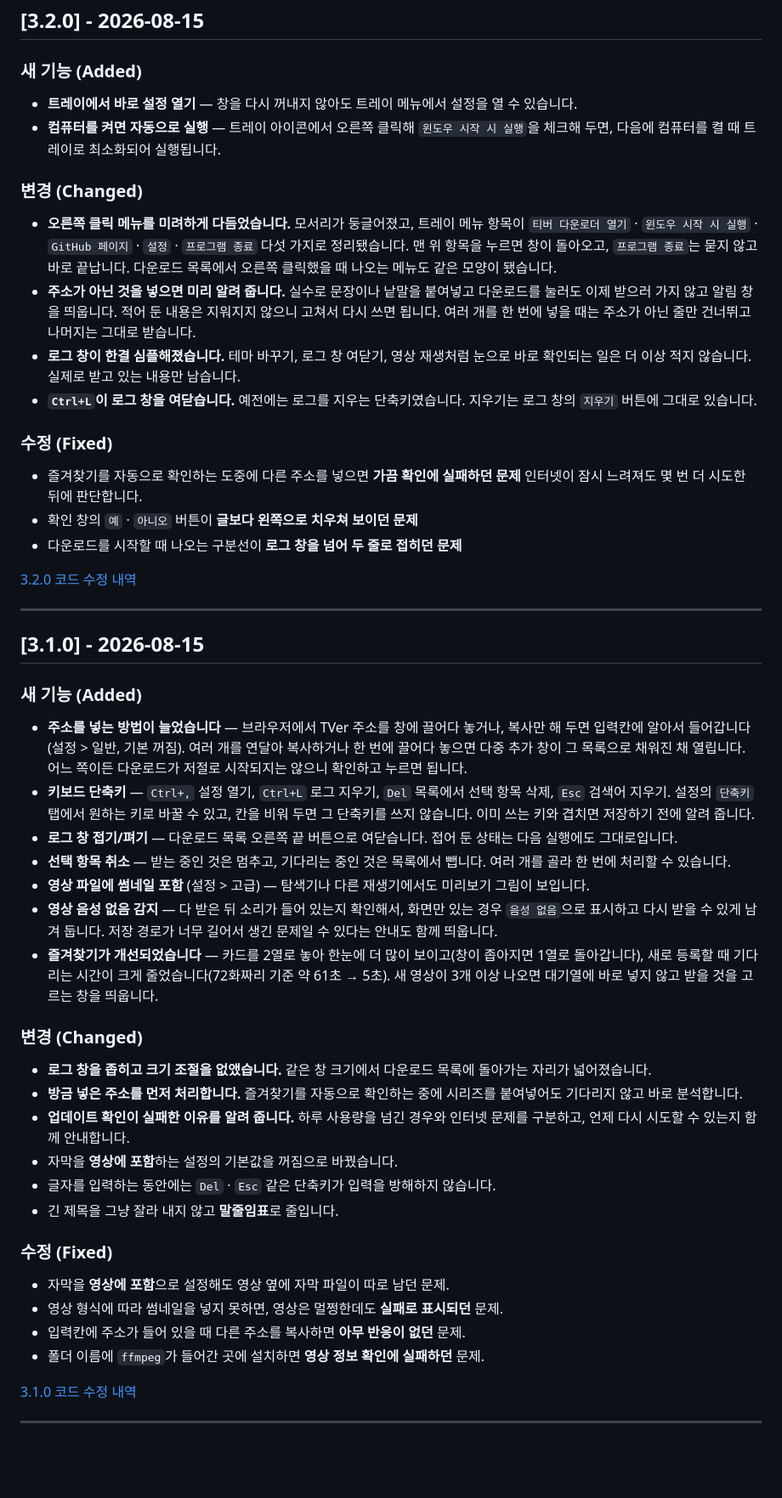
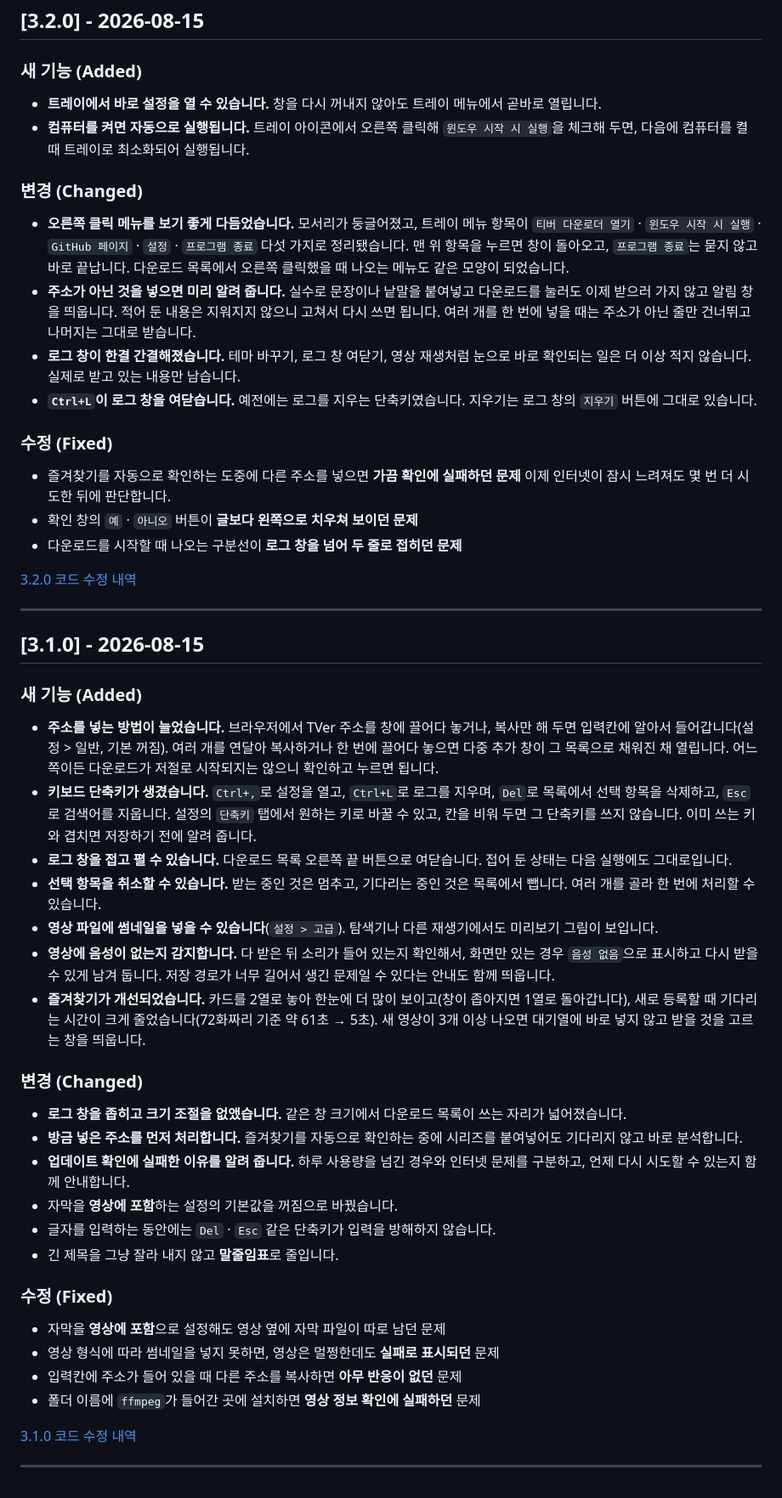
Before and after one commit to deuxdoom/TVerDownloader, a Markdown page: CHANGELOG.md, the part around one of its changes. Shown at 85% size. Rendered like a GitHub page; blank space fills up the shorter version.

```diff
--- a/CHANGELOG.md
+++ b/CHANGELOG.md
@@ -115,19 +136,19 @@ TVer Downloader v3.0.0 이후 버전별 변경 사항을 모아 둔 파일입니
 
 ### 새 기능 (Added)
 
-- **트레이에서 바로 설정 열기** — 창을 다시 꺼내지 않아도 트레이 메뉴에서 설정을 열 수 있습니다.
-- **컴퓨터를 켜면 자동으로 실행** — 트레이 아이콘에서 오른쪽 클릭해 `윈도우 시작 시 실행`을 체크해 두면, 다음에 컴퓨터를 켤 때 트레이로 최소화되어 실행됩니다.
+- **트레이에서 바로 설정을 열 수 있습니다.** 창을 다시 꺼내지 않아도 트레이 메뉴에서 곧바로 열립니다.
+- **컴퓨터를 켜면 자동으로 실행됩니다.** 트레이 아이콘에서 오른쪽 클릭해 `윈도우 시작 시 실행`을 체크해 두면, 다음에 컴퓨터를 켤 때 트레이로 최소화되어 실행됩니다.
 
 ### 변경 (Changed)
 
-- **오른쪽 클릭 메뉴를 미려하게 다듬었습니다.** 모서리가 둥글어졌고, 트레이 메뉴 항목이 `티버 다운로더 열기` · `윈도우 시작 시 실행` · `GitHub 페이지` · `설정` · `프로그램 종료` 다섯 가지로 정리됐습니다. 맨 위 항목을 누르면 창이 돌아오고, `프로그램 종료`는 묻지 않고 바로 끝납니다. 다운로드 목록에서 오른쪽 클릭했을 때 나오는 메뉴도 같은 모양이 됐습니다.
+- **오른쪽 클릭 메뉴를 보기 좋게 다듬었습니다.** 모서리가 둥글어졌고, 트레이 메뉴 항목이 `티버 다운로더 열기` · `윈도우 시작 시 실행` · `GitHub 페이지` · `설정` · `프로그램 종료` 다섯 가지로 정리됐습니다. 맨 위 항목을 누르면 창이 돌아오고, `프로그램 종료`는 묻지 않고 바로 끝납니다. 다운로드 목록에서 오른쪽 클릭했을 때 나오는 메뉴도 같은 모양이 되었습니다.
 - **주소가 아닌 것을 넣으면 미리 알려 줍니다.** 실수로 문장이나 낱말을 붙여넣고 다운로드를 눌러도 이제 받으러 가지 않고 알림 창을 띄웁니다. 적어 둔 내용은 지워지지 않으니 고쳐서 다시 쓰면 됩니다. 여러 개를 한 번에 넣을 때는 주소가 아닌 줄만 건너뛰고 나머지는 그대로 받습니다.
-- **로그 창이 한결 심플해졌습니다.** 테마 바꾸기, 로그 창 여닫기, 영상 재생처럼 눈으로 바로 확인되는 일은 더 이상 적지 않습니다. 실제로 받고 있는 내용만 남습니다.
+- **로그 창이 한결 간결해졌습니다.** 테마 바꾸기, 로그 창 여닫기, 영상 재생처럼 눈으로 바로 확인되는 일은 더 이상 적지 않습니다. 실제로 받고 있는 내용만 남습니다.
 - **`Ctrl+L`이 로그 창을 여닫습니다.** 예전에는 로그를 지우는 단축키였습니다. 지우기는 로그 창의 `지우기` 버튼에 그대로 있습니다.
 
 ### 수정 (Fixed)
 
-- 즐겨찾기를 자동으로 확인하는 도중에 다른 주소를 넣으면 **가끔 확인에 실패하던 문제** 인터넷이 잠시 느려져도 몇 번 더 시도한 뒤에 판단합니다.
+- 즐겨찾기를 자동으로 확인하는 도중에 다른 주소를 넣으면 **가끔 확인에 실패하던 문제** 이제 인터넷이 잠시 느려져도 몇 번 더 시도한 뒤에 판단합니다.
 - 확인 창의 `예` · `아니오` 버튼이 **글보다 왼쪽으로 치우쳐 보이던 문제**
 - 다운로드를 시작할 때 나오는 구분선이 **로그 창을 넘어 두 줄로 접히던 문제**
 
@@ -139,29 +160,29 @@ TVer Downloader v3.0.0 이후 버전별 변경 사항을 모아 둔 파일입니
 
 ### 새 기능 (Added)
 
-- **주소를 넣는 방법이 늘었습니다** — 브라우저에서 TVer 주소를 창에 끌어다 놓거나, 복사만 해 두면 입력칸에 알아서 들어갑니다(설정 > 일반, 기본 꺼짐). 여러 개를 연달아 복사하거나 한 번에 끌어다 놓으면 다중 추가 창이 그 목록으로 채워진 채 열립니다. 어느 쪽이든 다운로드가 저절로 시작되지는 않으니 확인하고 누르면 됩니다.
-- **키보드 단축키** — `Ctrl+,` 설정 열기, `Ctrl+L` 로그 지우기, `Del` 목록에서 선택 항목 삭제, `Esc` 검색어 지우기. 설정의 `단축키` 탭에서 원하는 키로 바꿀 수 있고, 칸을 비워 두면 그 단축키를 쓰지 않습니다. 이미 쓰는 키와 겹치면 저장하기 전에 알려 줍니다.
-- **로그 창 접기/펴기** — 다운로드 목록 오른쪽 끝 버튼으로 여닫습니다. 접어 둔 상태는 다음 실행에도 그대로입니다.
-- **선택 항목 취소** — 받는 중인 것은 멈추고, 기다리는 중인 것은 목록에서 뺍니다. 여러 개를 골라 한 번에 처리할 수 있습니다.
-- **영상 파일에 썸네일 포함** (설정 > 고급) — 탐색기나 다른 재생기에서도 미리보기 그림이 보입니다.
-- **영상 음성 없음 감지** — 다 받은 뒤 소리가 들어 있는지 확인해서, 화면만 있는 경우 `음성 없음`으로 표시하고 다시 받을 수 있게 남겨 둡니다. 저장 경로가 너무 길어서 생긴 문제일 수 있다는 안내도 함께 띄웁니다.
-- **즐겨찾기가 개선되었습니다** — 카드를 2열로 놓아 한눈에 더 많이 보이고(창이 좁아지면 1열로 돌아갑니다), 새로 등록할 때 기다리는 시간이 크게 줄었습니다(72화짜리 기준 약 61초 → 5초). 새 영상이 3개 이상 나오면 대기열에 바로 넣지 않고 받을 것을 고르는 창을 띄웁니다.
+- **주소를 넣는 방법이 늘었습니다.** 브라우저에서 TVer 주소를 창에 끌어다 놓거나, 복사만 해 두면 입력칸에 알아서 들어갑니다(설정 > 일반, 기본 꺼짐). 여러 개를 연달아 복사하거나 한 번에 끌어다 놓으면 다중 추가 창이 그 목록으로 채워진 채 열립니다. 어느 쪽이든 다운로드가 저절로 시작되지는 않으니 확인하고 누르면 됩니다.
+- **키보드 단축키가 생겼습니다.** `Ctrl+,`로 설정을 열고, `Ctrl+L`로 로그를 지우며, `Del`로 목록에서 선택 항목을 삭제하고, `Esc`로 검색어를 지웁니다. 설정의 `단축키` 탭에서 원하는 키로 바꿀 수 있고, 칸을 비워 두면 그 단축키를 쓰지 않습니다. 이미 쓰는 키와 겹치면 저장하기 전에 알려 줍니다.
+- **로그 창을 접고 펼 수 있습니다.** 다운로드 목록 오른쪽 끝 버튼으로 여닫습니다. 접어 둔 상태는 다음 실행에도 그대로입니다.
+- **선택 항목을 취소할 수 있습니다.** 받는 중인 것은 멈추고, 기다리는 중인 것은 목록에서 뺍니다. 여러 개를 골라 한 번에 처리할 수 있습니다.
+- **영상 파일에 썸네일을 넣을 수 있습니다**(`설정 > 고급`). 탐색기나 다른 재생기에서도 미리보기 그림이 보입니다.
+- **영상에 음성이 없는지 감지합니다.** 다 받은 뒤 소리가 들어 있는지 확인해서, 화면만 있는 경우 `음성 없음`으로 표시하고 다시 받을 수 있게 남겨 둡니다. 저장 경로가 너무 길어서 생긴 문제일 수 있다는 안내도 함께 띄웁니다.
+- **즐겨찾기가 개선되었습니다.** 카드를 2열로 놓아 한눈에 더 많이 보이고(창이 좁아지면 1열로 돌아갑니다), 새로 등록할 때 기다리는 시간이 크게 줄었습니다(72화짜리 기준 약 61초 → 5초). 새 영상이 3개 이상 나오면 대기열에 바로 넣지 않고 받을 것을 고르는 창을 띄웁니다.
 
 ### 변경 (Changed)
 
-- **로그 창을 좁히고 크기 조절을 없앴습니다.** 같은 창 크기에서 다운로드 목록에 돌아가는 자리가 넓어졌습니다.
+- **로그 창을 좁히고 크기 조절을 없앴습니다.** 같은 창 크기에서 다운로드 목록이 쓰는 자리가 넓어졌습니다.
 - **방금 넣은 주소를 먼저 처리합니다.** 즐겨찾기를 자동으로 확인하는 중에 시리즈를 붙여넣어도 기다리지 않고 바로 분석합니다.
-- **업데이트 확인이 실패한 이유를 알려 줍니다.** 하루 사용량을 넘긴 경우와 인터넷 문제를 구분하고, 언제 다시 시도할 수 있는지 함께 안내합니다.
+- **업데이트 확인에 실패한 이유를 알려 줍니다.** 하루 사용량을 넘긴 경우와 인터넷 문제를 구분하고, 언제 다시 시도할 수 있는지 함께 안내합니다.
 - 자막을 **영상에 포함**하는 설정의 기본값을 꺼짐으로 바꿨습니다.
 - 글자를 입력하는 동안에는 `Del` · `Esc` 같은 단축키가 입력을 방해하지 않습니다.
 - 긴 제목을 그냥 잘라 내지 않고 **말줄임표**로 줄입니다.
 
 ### 수정 (Fixed)
 
-- 자막을 **영상에 포함**으로 설정해도 영상 옆에 자막 파일이 따로 남던 문제.
-- 영상 형식에 따라 썸네일을 넣지 못하면, 영상은 멀쩡한데도 **실패로 표시되던** 문제.
-- 입력칸에 주소가 들어 있을 때 다른 주소를 복사하면 **아무 반응이 없던** 문제.
-- 폴더 이름에 `ffmpeg`가 들어간 곳에 설치하면 **영상 정보 확인에 실패하던** 문제.
+- 자막을 **영상에 포함**으로 설정해도 영상 옆에 자막 파일이 따로 남던 문제
+- 영상 형식에 따라 썸네일을 넣지 못하면, 영상은 멀쩡한데도 **실패로 표시되던** 문제
+- 입력칸에 주소가 들어 있을 때 다른 주소를 복사하면 **아무 반응이 없던** 문제
+- 폴더 이름에 `ffmpeg`가 들어간 곳에 설치하면 **영상 정보 확인에 실패하던** 문제
 
 [3.1.0 코드 수정 내역](https://github.com/deuxdoom/TVerDownloader/compare/v3.0.0...v3.1.0)
 
```
Also changed, not shown: other parts of CHANGELOG.md (+46 -25 lines), README.md (+5 -1 lines), main.png, 7 other files.
